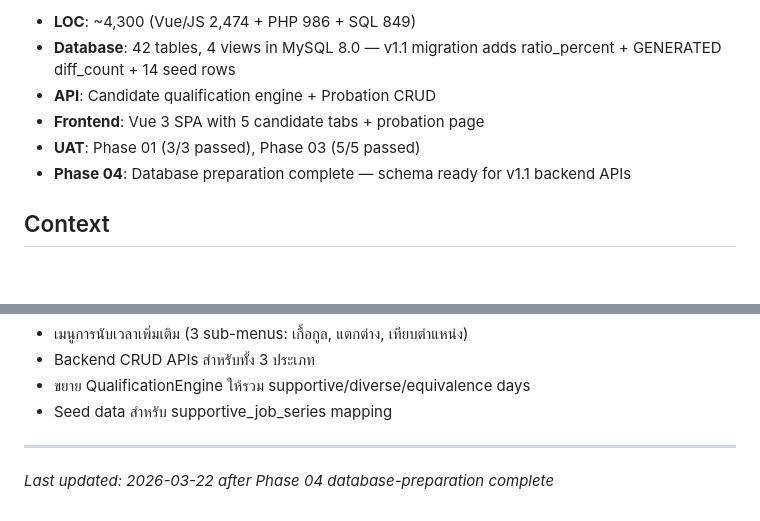
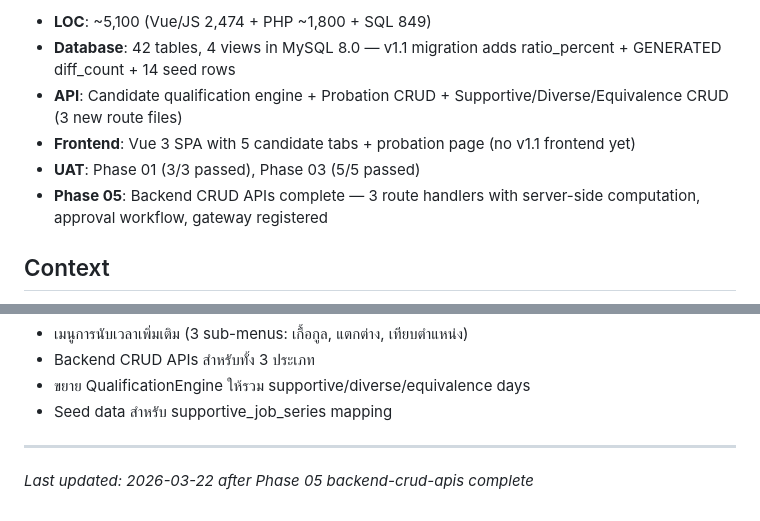
Before and after one commit to Arnutt-N/smart-port, a Markdown page: .planning/PROJECT.md, 2 parts joined by grey strips. GitHub-like rendering; blank space fills up the shorter version.

Commit message:
docs(phase-05): evolve PROJECT.md after phase completion

```diff
--- a/.planning/PROJECT.md
+++ b/.planning/PROJECT.md
@@ -54,10 +54,10 @@ HR สามารถดูบัญชีผู้มีคุณสมบั
 
-- **LOC**: ~4,300 (Vue/JS 2,474 + PHP 986 + SQL 849)
+- **LOC**: ~5,100 (Vue/JS 2,474 + PHP ~1,800 + SQL 849)
 - **Database**: 42 tables, 4 views in MySQL 8.0 — v1.1 migration adds ratio_percent + GENERATED diff_count + 14 seed rows
-- **API**: Candidate qualification engine + Probation CRUD
-- **Frontend**: Vue 3 SPA with 5 candidate tabs + probation page
+- **API**: Candidate qualification engine + Probation CRUD + Supportive/Diverse/Equivalence CRUD (3 new route files)
+- **Frontend**: Vue 3 SPA with 5 candidate tabs + probation page (no v1.1 frontend yet)
 - **UAT**: Phase 01 (3/3 passed), Phase 03 (5/5 passed)
-- **Phase 04**: Database preparation complete — schema ready for v1.1 backend APIs
+- **Phase 05**: Backend CRUD APIs complete — 3 route handlers with server-side computation, approval workflow, gateway registered
 
 ## Context
 
@@ -117,4 +117,4 @@ This document evolves at phase transitions and milestone boundaries.
 - Seed data สำหรับ supportive_job_series mapping
 
 ---
-*Last updated: 2026-03-22 after Phase 04 database-preparation complete*
+*Last updated: 2026-03-22 after Phase 05 backend-crud-apis complete*
```
Also changed, not shown: other parts of .planning/PROJECT.md (+1 -1 lines).
